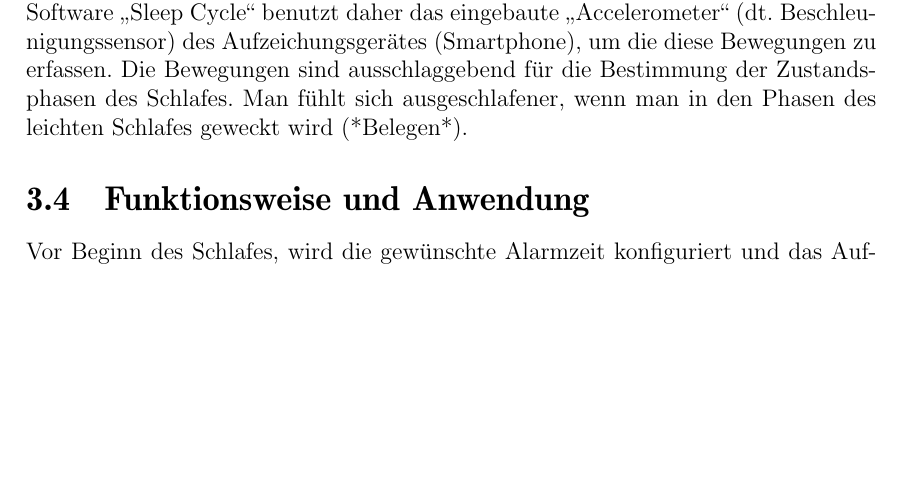
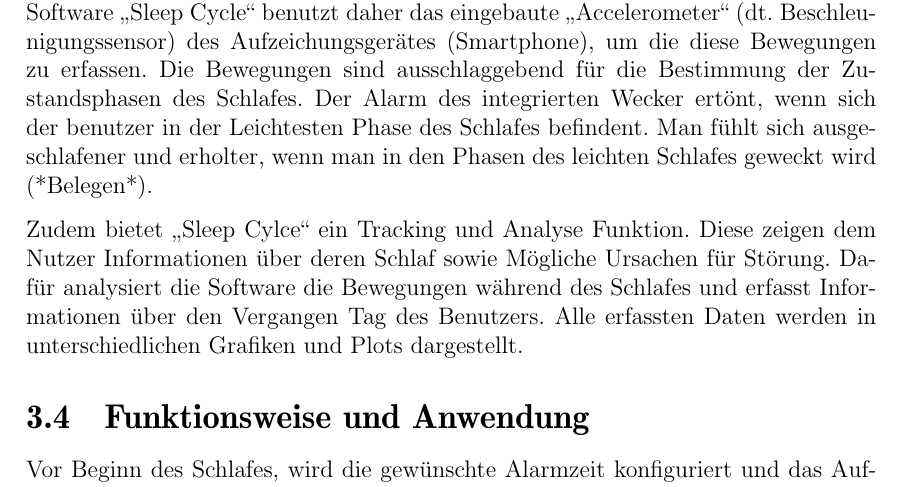
Before and after one commit to napcae/wab3, a LaTeX thesis (00_Projektdokumentation/01_Dokumentation/thesis.tex, which reads 00_Projektdokumentation/01_Dokumentation/apps.tex): part of page 15 of 35, cut so that both start at the same text, the shorter picture padded with empty space. Compiled offline with pdfLaTeX.

Commit message:
merge of sleepcycle_part1

```diff
--- a/00_Projektdokumentation/01_Dokumentation/apps.tex
+++ b/00_Projektdokumentation/01_Dokumentation/apps.tex
@@ -66,7 +66,9 @@
 %% ==============================
 \label{ch:Apps:sec:SleepCycle}
 
-Wir bewegen uns in den verschieden Phasen des Schlafes unterschiedlich stark. Die Software „Sleep Cycle“ benutzt daher das eingebaute „Accelerometer“ (dt. Beschleunigungssensor) des Aufzeichungsgerätes (Smartphone), um die diese Bewegungen zu erfassen. Die Bewegungen sind ausschlaggebend für die Bestimmung der Zustandsphasen des Schlafes. Man fühlt sich ausgeschlafener, wenn man in den Phasen des leichten Schlafes geweckt wird (*Belegen*).
+Wir bewegen uns in den verschieden Phasen des Schlafes unterschiedlich stark. Die Software „Sleep Cycle“ benutzt daher das eingebaute „Accelerometer“ (dt. Beschleunigungssensor) des Aufzeichungsgerätes (Smartphone), um die diese Bewegungen zu erfassen. Die Bewegungen sind ausschlaggebend für die Bestimmung der Zustandsphasen des Schlafes. Der Alarm des integrierten Wecker ertönt, wenn sich der benutzer in der Leichtesten Phase des Schlafes befindent. Man fühlt sich ausgeschlafener und erholter, wenn man in den Phasen des leichten Schlafes geweckt wird (*Belegen*).
+
+Zudem bietet „Sleep Cylce“ ein Tracking und Analyse Funktion. Diese zeigen dem Nutzer Informationen über deren Schlaf sowie Mögliche Ursachen für Störung. Dafür analysiert die Software die Bewegungen während des Schlafes und erfasst Informationen über den Vergangen Tag des Benutzers. Alle erfassten Daten werden in unterschiedlichen Grafiken und Plots dargestellt.
 
 \section{Funktionsweise und Anwendung}
 
```
